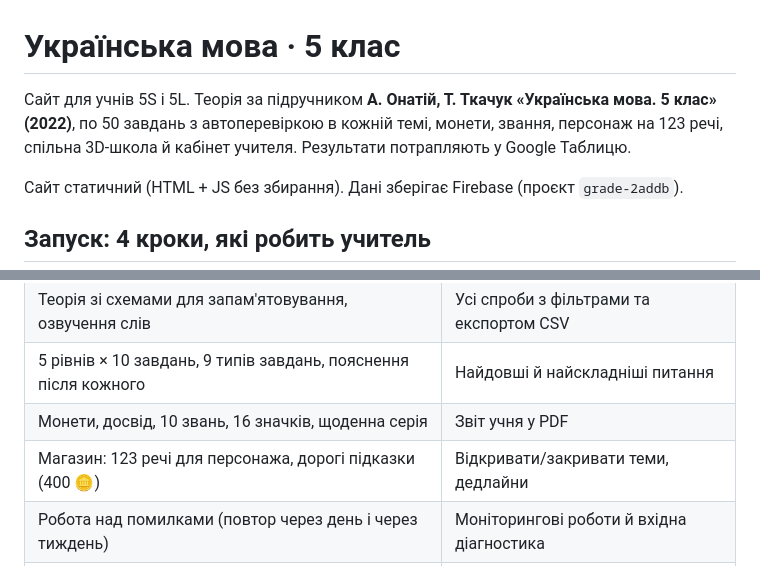
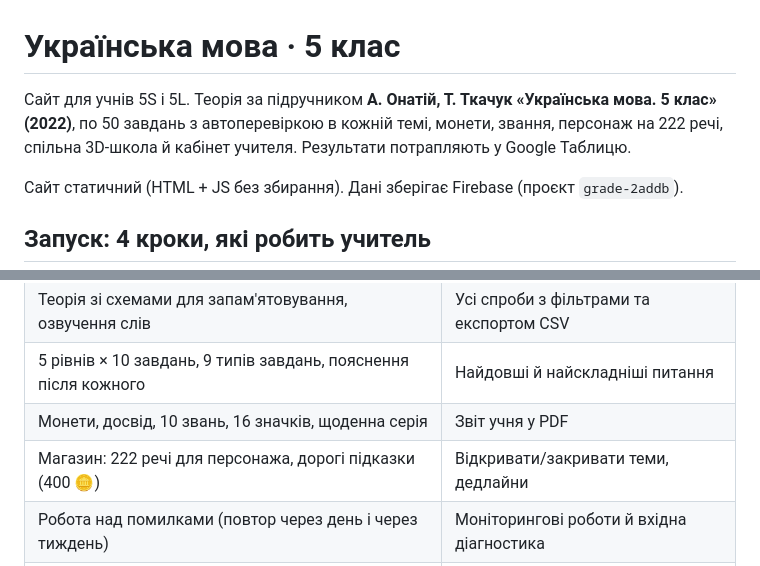
Before and after one commit to vadym-kulyk/5grade, a Markdown page: README.md, 2 parts joined by grey strips. Rendered like a GitHub page.

Commit message:
README: 222 речі
Co-Authored-By: Claude Opus 5.5 <noreply@anthropic.com>
Claude-Session: https://claude.ai/code/session_019kau2LEqHzKrDwpvwiEkZf

```diff
--- a/README.md
+++ b/README.md
@@ -1,6 +1,6 @@
 # Українська мова · 5 клас
 
-Сайт для учнів 5S і 5L. Теорія за підручником **А. Онатій, Т. Ткачук «Українська мова. 5 клас» (2022)**, по 50 завдань з автоперевіркою в кожній темі, монети, звання, персонаж на 123 речі, спільна 3D-школа й кабінет учителя. Результати потрапляють у Google Таблицю.
+Сайт для учнів 5S і 5L. Теорія за підручником **А. Онатій, Т. Ткачук «Українська мова. 5 клас» (2022)**, по 50 завдань з автоперевіркою в кожній темі, монети, звання, персонаж на 222 речі, спільна 3D-школа й кабінет учителя. Результати потрапляють у Google Таблицю.
 
 Сайт статичний (HTML + JS без збирання). Дані зберігає Firebase (проєкт `grade-2addb`).
 
@@ -41,7 +41,7 @@ GitHub → репозиторій `5grade` → **Settings → Pages** → Source
 | Теорія зі схемами для запам'ятовування, озвучення слів | Усі спроби з фільтрами та експортом CSV |
 | 5 рівнів × 10 завдань, 9 типів завдань, пояснення після кожного | Найдовші й найскладніші питання |
 | Монети, досвід, 10 звань, 16 значків, щоденна серія | Звіт учня у PDF |
-| Магазин: 123 речі для персонажа, дорогі підказки (400 🪙) | Відкривати/закривати теми, дедлайни |
+| Магазин: 222 речі для персонажа, дорогі підказки (400 🪙) | Відкривати/закривати теми, дедлайни |
 | Робота над помилками (повтор через день і через тиждень) | Моніторингові роботи й вхідна діагностика |
 | 3D-школа з дверима до кожної теми, фрази, емоції, чат | Увімкнення чату, рейтингу; PIN-коди учнів |
 | Захист від поспіху: попередження, пауза, без монет | Позначка ⚡ і швидкість у результатах |
```
